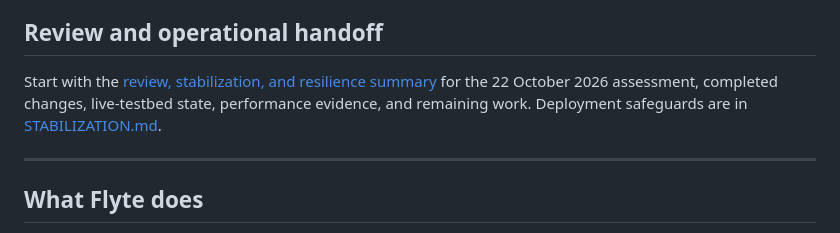
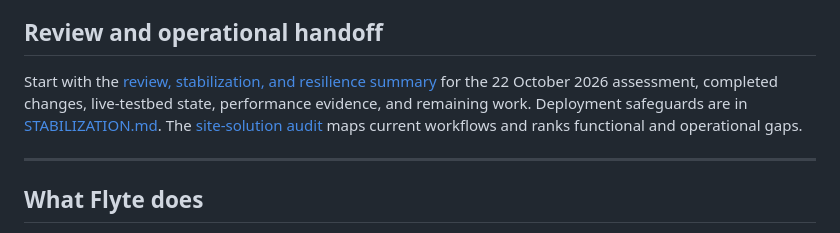
Before and after one commit to jumpkey/flyte, a Markdown page: README.md, the part around the change. Drawn GitHub-style.

Commit message:
docs: audit site workflows and operational completeness

```diff
--- a/README.md
+++ b/README.md
@@ -4,7 +4,7 @@ Flyte is a full-stack TypeScript web application that implements a complete user
 
 ## Review and operational handoff
 
-Start with the [review, stabilization, and resilience summary](REVIEW-AND-RESILIENCE-SUMMARY.md) for the 22 October 2026 assessment, completed changes, live-testbed state, performance evidence, and remaining work. Deployment safeguards are in [STABILIZATION.md](STABILIZATION.md).
+Start with the [review, stabilization, and resilience summary](REVIEW-AND-RESILIENCE-SUMMARY.md) for the 22 October 2026 assessment, completed changes, live-testbed state, performance evidence, and remaining work. Deployment safeguards are in [STABILIZATION.md](STABILIZATION.md). The [site-solution audit](site-solution-audit.md) maps current workflows and ranks functional and operational gaps.
 
 ---
 
```
Also changed, not shown: site-solution-audit.md (added, +188 -0 lines).
